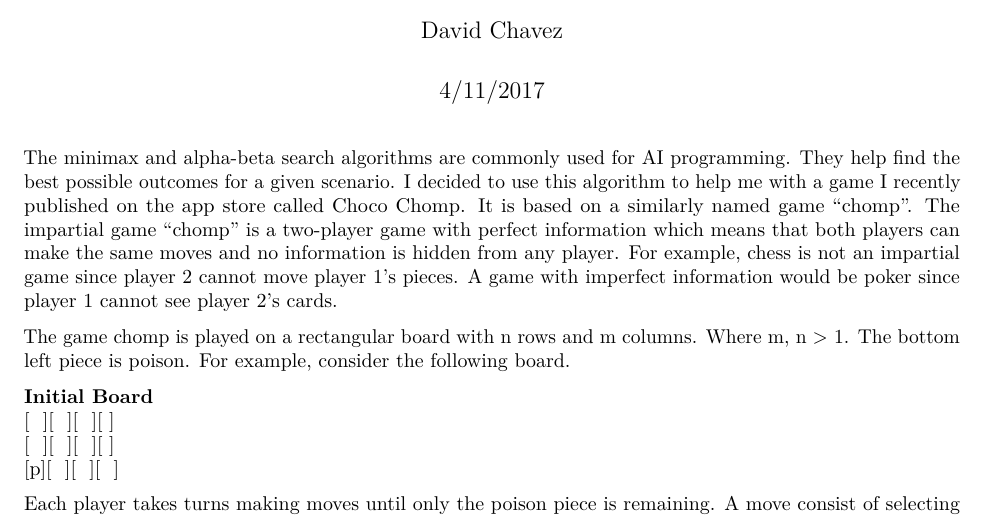
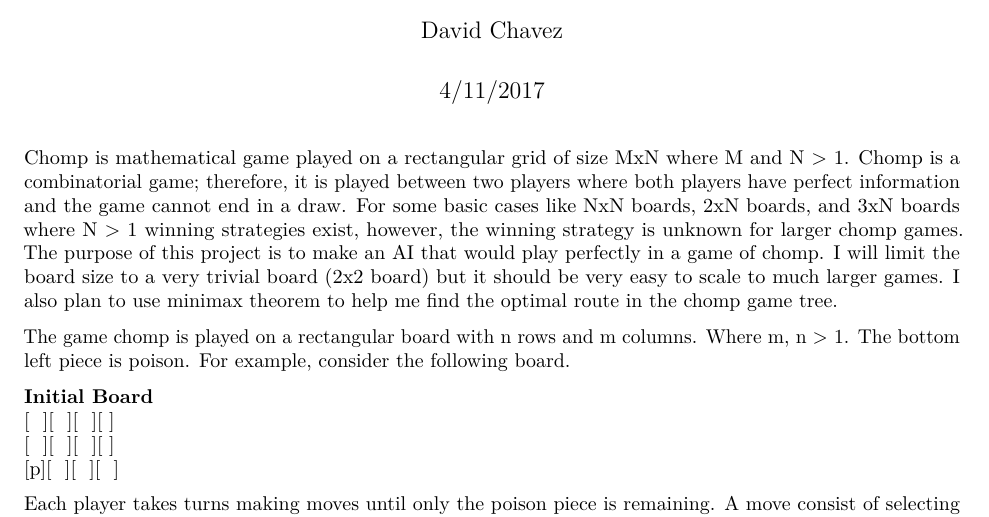
Before and after one commit to dmaulikr/MiniMax-on-Chomp, an R Markdown document (README.Rmd): part of page 1 of 2, cut so that both start at the same text. Rendered offline with R 4.5, knitr and Pandoc, then LaTeX, with nearby package versions.

Commit message:
Update README.Rmd

```diff
--- a/README.Rmd
+++ b/README.Rmd
@@ -4,7 +4,7 @@ author: "David Chavez"
 date: "4/11/2017"
 output: pdf_document
 ---
-The minimax and alpha-beta search algorithms are commonly used for AI programming. They help find the best possible outcomes for a given scenario. I decided to use this algorithm to help me with a game I recently published on the app store called [Choco Chomp](https://itunes.apple.com/us/app/choco-chomp/id1213722025?ls=1&mt=8). It is based on a similarly named game "chomp". The impartial game "chomp" is a two-player game with perfect information which means that both players can make the same moves and no information is hidden from any player. For example, chess is not an impartial game since player 2 cannot move player 1's pieces. A game with imperfect information would be poker since player 1 cannot see player 2's cards.
+Chomp is mathematical game played on a rectangular grid of size MxN where M and N > 1. Chomp is a combinatorial game; therefore, it is played between two players where both players have perfect information and the game cannot end in a draw. For some basic cases like NxN boards, 2xN boards, and 3xN boards where N > 1 winning strategies exist, however, the winning strategy is unknown for larger chomp games. The purpose of this project is to make an AI that would play perfectly in a game of chomp. I will limit the board size to a very trivial board (2x2 board) but it should be very easy to scale to much larger games. I also plan to use minimax theorem to help me find the optimal route in the chomp game tree.
 
 The game chomp is played on a rectangular board with n rows and m columns. Where m, n > 1. The bottom left piece is poison. For example, consider the following board.
 
```
